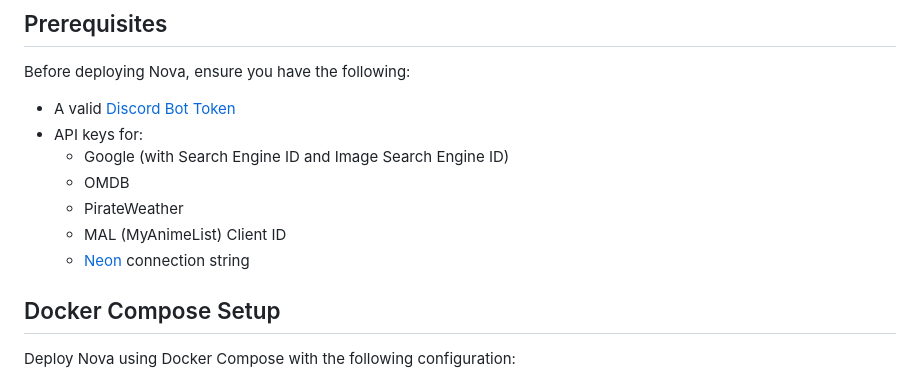
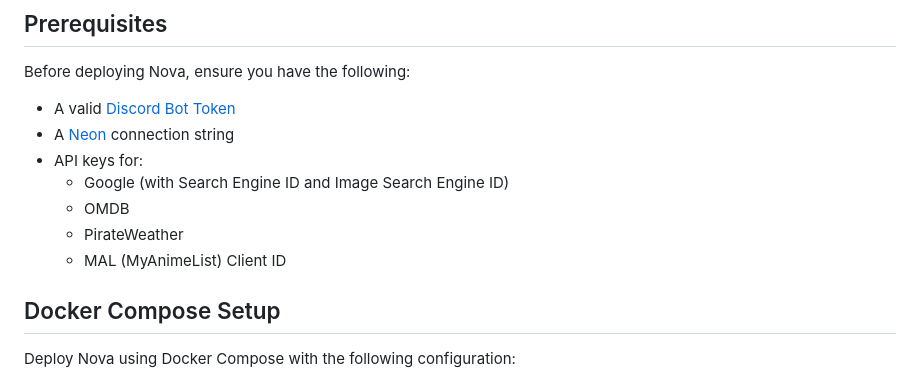
Before and after one commit to doubleangels/nova, a Markdown page: README.md, the part around the change. Drawn GitHub-style.

Commit message:
Improve requirements in README

```diff
--- a/README.md
+++ b/README.md
@@ -18,12 +18,12 @@ Nova is a powerful Discord bot designed to bring a range of advanced functionali
 Before deploying Nova, ensure you have the following:
 
 - A valid [Discord Bot Token](https://discord.com/developers/applications)
+- A [Neon](https://neon.tech) connection string
 - API keys for:
   - Google (with Search Engine ID and Image Search Engine ID)
   - OMDB
   - PirateWeather
   - MAL (MyAnimeList) Client ID
-  - [Neon](https://neon.tech) connection string
 
 ## Docker Compose Setup
 
```
